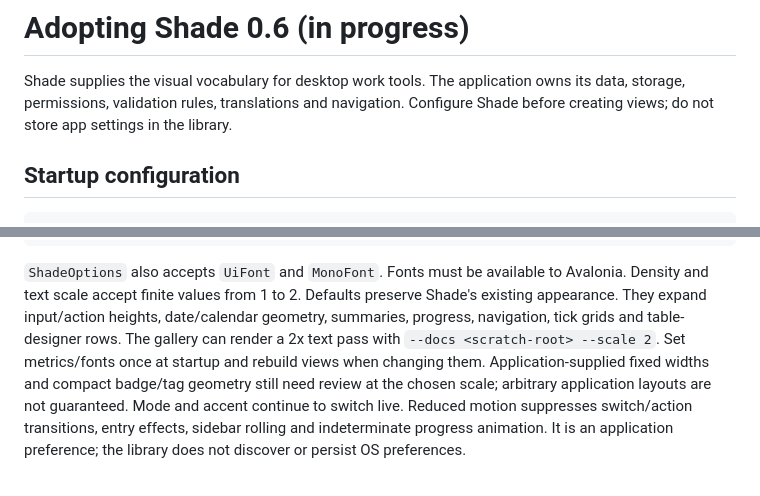
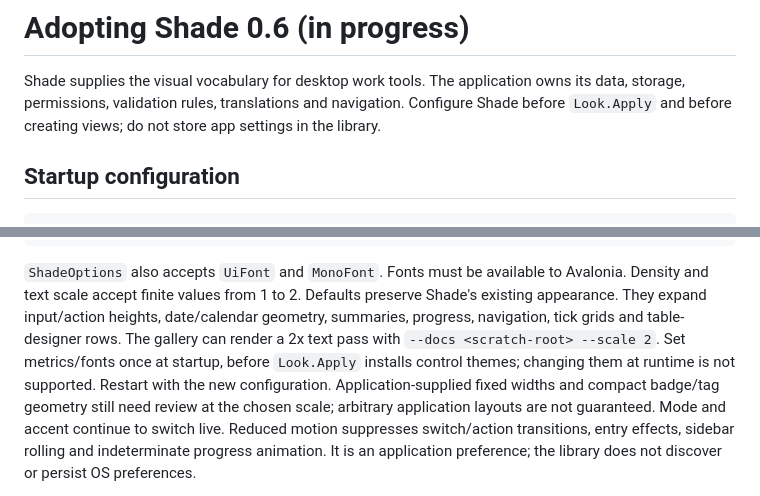
Before and after one commit to jurasekdominik/shade, a Markdown page: docs/ADOPTION.md, 2 parts joined by grey strips. GitHub-like rendering.

Commit message:
docs: clarify native theme startup configuration

```diff
--- a/docs/ADOPTION.md
+++ b/docs/ADOPTION.md
@@ -1,7 +1,7 @@
 # Adopting Shade 0.6 (in progress)
 
 Shade supplies the visual vocabulary for desktop work tools. The application owns its data, storage, permissions,
-validation rules, translations and navigation. Configure Shade before creating views; do not store app settings in the library.
+validation rules, translations and navigation. Configure Shade before `Look.Apply` and before creating views; do not store app settings in the library.
 
 ## Startup configuration
 
@@ -19,8 +19,9 @@ Look.Apply(app, "My application", mark: DrawApplicationMark);
 
 `ShadeOptions` also accepts `UiFont` and `MonoFont`. Fonts must be available to Avalonia. Density and text scale accept
 finite values from 1 to 2. Defaults preserve Shade's existing appearance. They expand input/action heights, date/calendar geometry, summaries, progress, navigation, tick grids and table-designer rows.
-The gallery can render a 2x text pass with `--docs <scratch-root> --scale 2`. Set metrics/fonts once at startup and rebuild
-views when changing them. Application-supplied fixed widths and compact badge/tag geometry still need review at the chosen
+The gallery can render a 2x text pass with `--docs <scratch-root> --scale 2`. Set metrics/fonts once at startup, before
+`Look.Apply` installs control themes; changing them at runtime is not supported. Restart with the new configuration.
+Application-supplied fixed widths and compact badge/tag geometry still need review at the chosen
 scale; arbitrary application layouts are not guaranteed. Mode and accent continue to switch live.
 Reduced motion suppresses switch/action transitions, entry effects, sidebar rolling and indeterminate progress animation.
 It is an application preference; the library does not discover or persist OS preferences.
```
